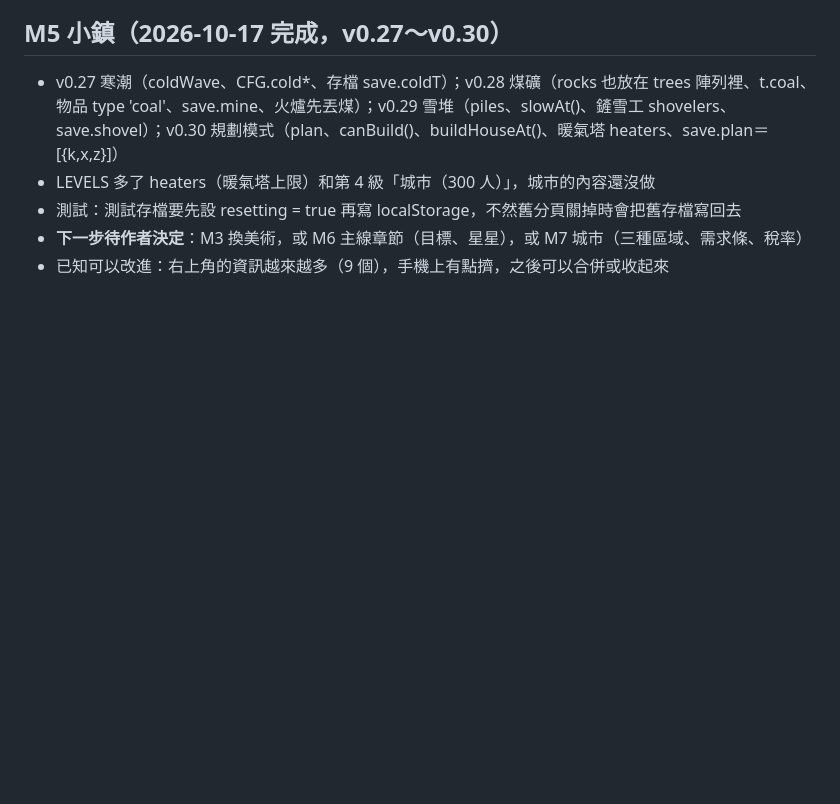
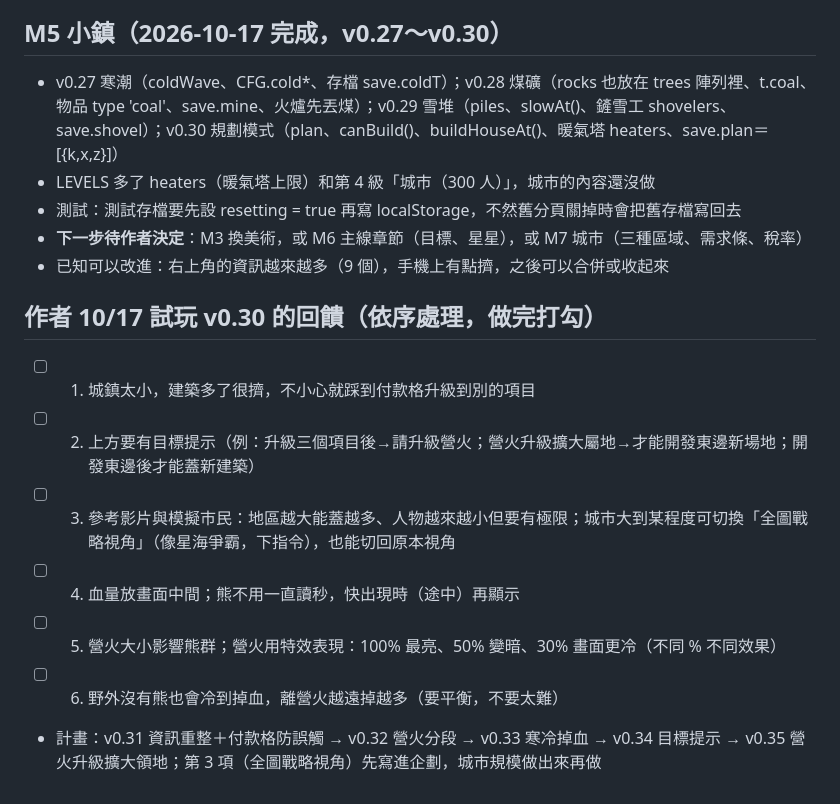
Before and after one commit to wwwcapsule-eng/frost-town, a Markdown page: docs/進行中_寒霜小鎮.md, the part around the change. Drawn GitHub-style; blank space fills up the shorter version.

Commit message:
交接文件：記下作者 10/17 的 6 項回饋
Co-Authored-By: Claude Opus 5.5 <noreply@anthropic.com>

```diff
--- a/docs/進行中_寒霜小鎮.md
+++ b/docs/進行中_寒霜小鎮.md
@@ -63,3 +63,12 @@
 - 測試：測試存檔要先設 resetting = true 再寫 localStorage，不然舊分頁關掉時會把舊存檔寫回去
 - **下一步待作者決定**：M3 換美術，或 M6 主線章節（目標、星星），或 M7 城市（三種區域、需求條、稅率）
 - 已知可以改進：右上角的資訊越來越多（9 個），手機上有點擠，之後可以合併或收起來
+
+## 作者 10/17 試玩 v0.30 的回饋（依序處理，做完打勾）
+- [ ] 1. 城鎮太小，建築多了很擠，不小心就踩到付款格升級到別的項目
+- [ ] 2. 上方要有目標提示（例：升級三個項目後→請升級營火；營火升級擴大屬地→才能開發東邊新場地；開發東邊後才能蓋新建築）
+- [ ] 3. 參考影片與模擬市民：地區越大能蓋越多、人物越來越小但要有極限；城市大到某程度可切換「全圖戰略視角」（像星海爭霸，下指令），也能切回原本視角
+- [ ] 4. 血量放畫面中間；熊不用一直讀秒，快出現時（途中）再顯示
+- [ ] 5. 營火大小影響熊群；營火用特效表現：100% 最亮、50% 變暗、30% 畫面更冷（不同 % 不同效果）
+- [ ] 6. 野外沒有熊也會冷到掉血，離營火越遠掉越多（要平衡，不要太難）
+- 計畫：v0.31 資訊重整＋付款格防誤觸 → v0.32 營火分段 → v0.33 寒冷掉血 → v0.34 目標提示 → v0.35 營火升級擴大領地；第 3 項（全圖戰略視角）先寫進企劃，城市規模做出來再做
```
